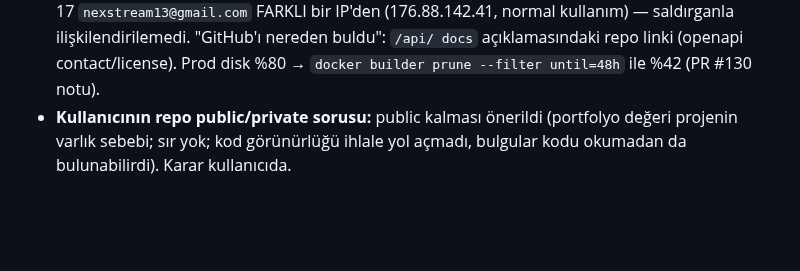
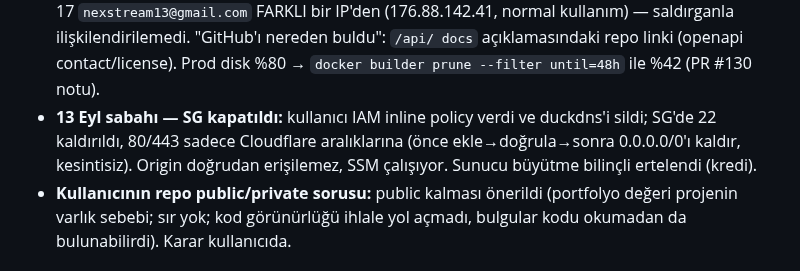
Before and after one commit to MaviMakumba/NexStream-News-Engine, a Markdown page: docs/CHANGELOG.md, the part around the change. Drawn GitHub-style; blank space fills up the shorter version.

Commit message:
docs: roadmap 29 tamamlandi - SG sadece Cloudflare, 22 kapali, duckdns silindi; upgrade bilincli ertelendi

```diff
--- a/docs/CHANGELOG.md
+++ b/docs/CHANGELOG.md
@@ -1248,6 +1248,10 @@ gerekmedi).
   kullanım) — saldırganla ilişkilendirilemedi. "GitHub'ı nereden buldu": `/api/
   docs` açıklamasındaki repo linki (openapi contact/license). Prod disk %80 →
   `docker builder prune --filter until=48h` ile %42 (PR #130 notu).
+- **13 Eyl sabahı — SG kapatıldı:** kullanıcı IAM inline policy verdi ve
+  duckdns'i sildi; SG'de 22 kaldırıldı, 80/443 sadece Cloudflare aralıklarına
+  (önce ekle→doğrula→sonra 0.0.0.0/0'ı kaldır, kesintisiz). Origin doğrudan
+  erişilemez, SSM çalışıyor. Sunucu büyütme bilinçli ertelendi (kredi).
 - **Kullanıcının repo public/private sorusu:** public kalması önerildi
   (portfolyo değeri projenin varlık sebebi; sır yok; kod görünürlüğü ihlale yol
   açmadı, bulgular kodu okumadan da bulunabilirdi). Karar kullanıcıda.
```
Also changed, not shown: CLAUDE.md (+23 -26 lines).
